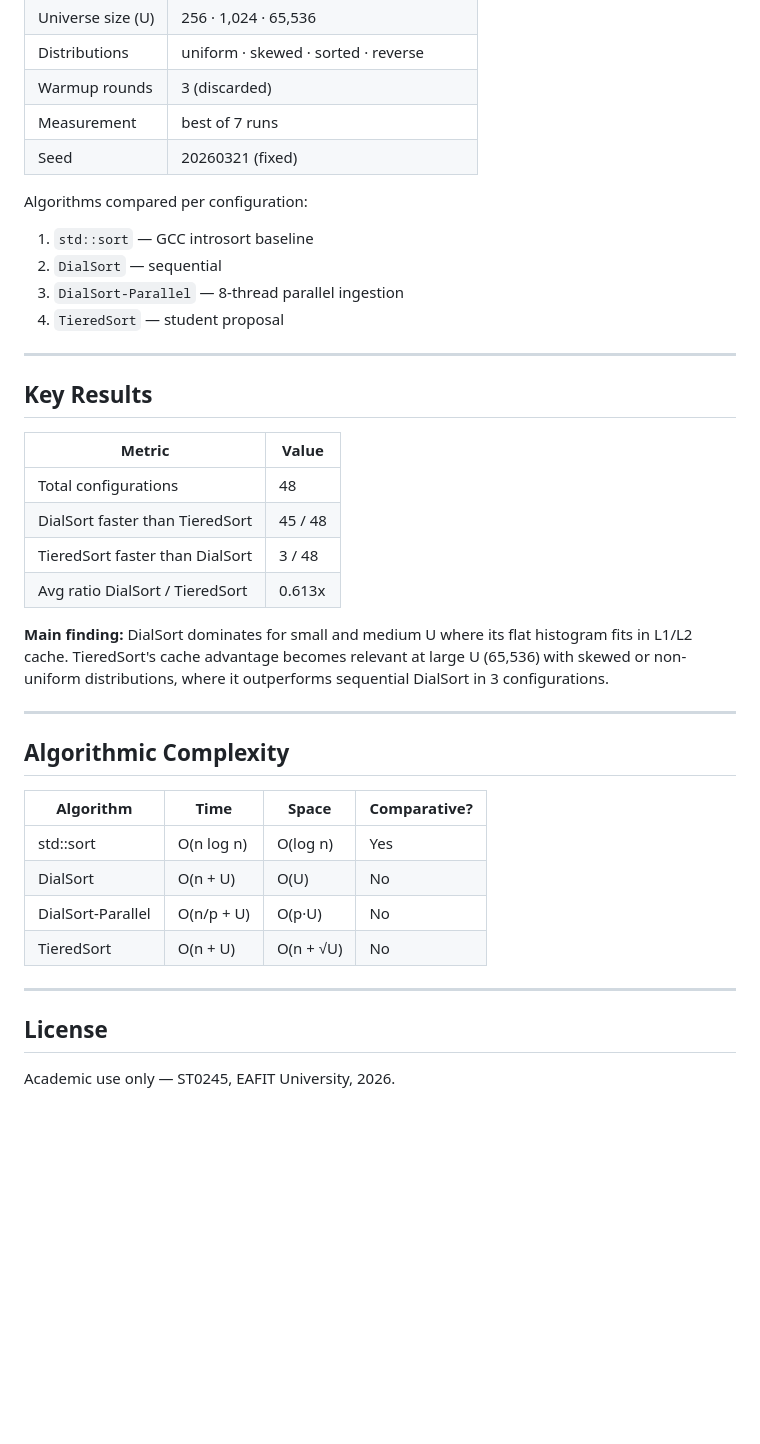
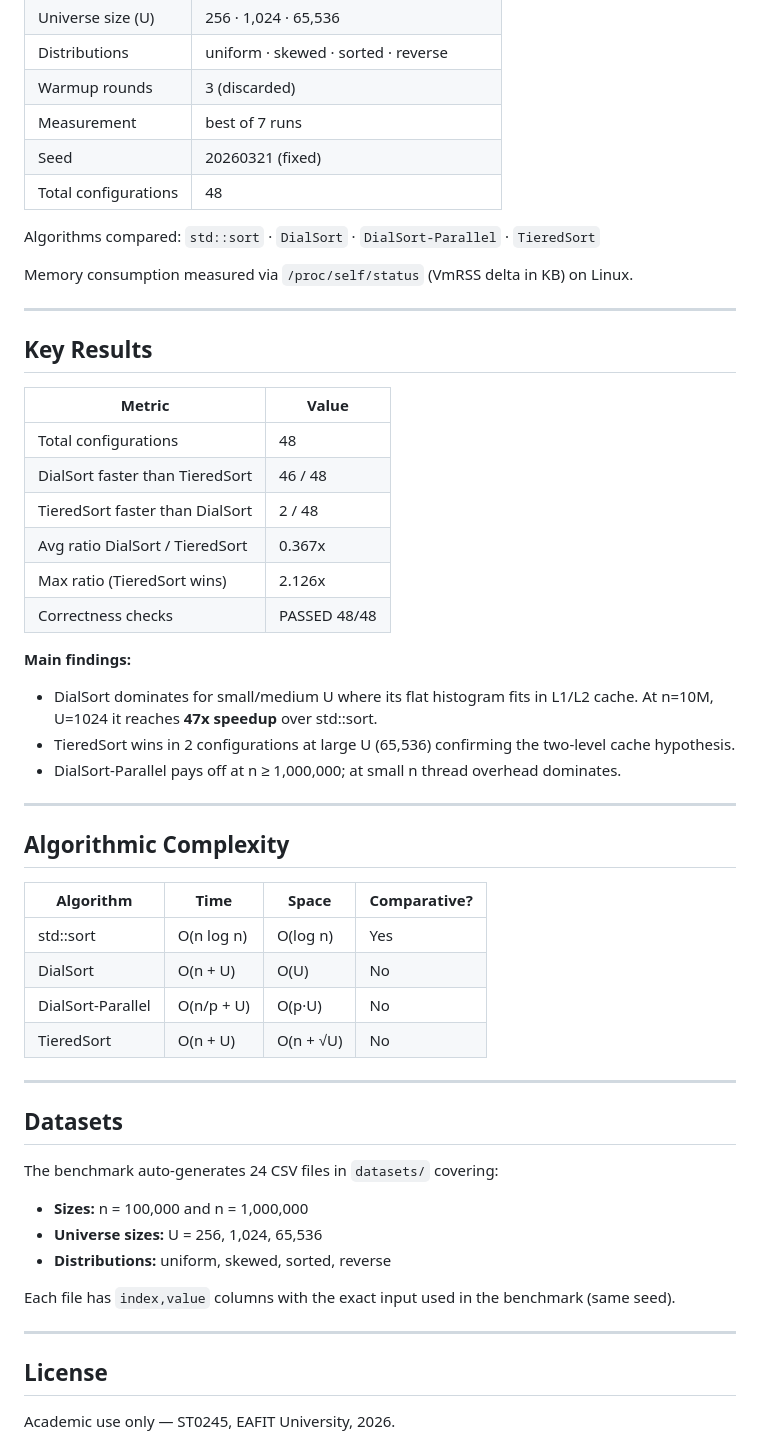
Before and after one commit to matias910/Practica-Final---Estrucutura-de-Datos-y-Algoritmos, a Markdown page: README.md, the part around one of its changes. GitHub-like rendering; blank space fills up the shorter version.

```diff
--- a/README.md
+++ b/README.md
@@ -107,12 +109,11 @@ Use **▶ Step** to advance manually or **▶▶ Auto** to animate both algorith
 | Warmup rounds | 3 (discarded) |
 | Measurement | best of 7 runs |
 | Seed | 20260321 (fixed) |
+| Total configurations | 48 |
 
-Algorithms compared per configuration:
-1. `std::sort` — GCC introsort baseline
-2. `DialSort` — sequential
-3. `DialSort-Parallel` — 8-thread parallel ingestion
-4. `TieredSort` — student proposal
+Algorithms compared: `std::sort` · `DialSort` · `DialSort-Parallel` · `TieredSort`
+
+Memory consumption measured via `/proc/self/status` (VmRSS delta in KB) on Linux.
 
 ---
 
@@ -121,11 +122,16 @@ Algorithms compared per configuration:
 | Metric | Value |
 |--------|-------|
 | Total configurations | 48 |
-| DialSort faster than TieredSort | 45 / 48 |
-| TieredSort faster than DialSort | 3 / 48 |
-| Avg ratio DialSort / TieredSort | 0.613x |
+| DialSort faster than TieredSort | 46 / 48 |
+| TieredSort faster than DialSort | 2 / 48 |
+| Avg ratio DialSort / TieredSort | 0.367x |
+| Max ratio (TieredSort wins) | 2.126x |
+| Correctness checks | PASSED 48/48 |
 
-**Main finding:** DialSort dominates for small and medium U where its flat histogram fits in L1/L2 cache. TieredSort's cache advantage becomes relevant at large U (65,536) with skewed or non-uniform distributions, where it outperforms sequential DialSort in 3 configurations.
+**Main findings:**
+- DialSort dominates for small/medium U where its flat histogram fits in L1/L2 cache. At n=10M, U=1024 it reaches **47x speedup** over std::sort.
+- TieredSort wins in 2 configurations at large U (65,536) confirming the two-level cache hypothesis.
+- DialSort-Parallel pays off at n ≥ 1,000,000; at small n thread overhead dominates.
 
 ---
 
@@ -140,6 +146,17 @@ Algorithms compared per configuration:
 
 ---
 
+## Datasets
+
+The benchmark auto-generates 24 CSV files in `datasets/` covering:
+- **Sizes:** n = 100,000 and n = 1,000,000
+- **Universe sizes:** U = 256, 1,024, 65,536
+- **Distributions:** uniform, skewed, sorted, reverse
+
+Each file has `index,value` columns with the exact input used in the benchmark (same seed).
+
+---
+
 ## License
 
 Academic use only — ST0245, EAFIT University, 2026.
```
Also changed, not shown: other parts of README.md (+21 -19 lines).
